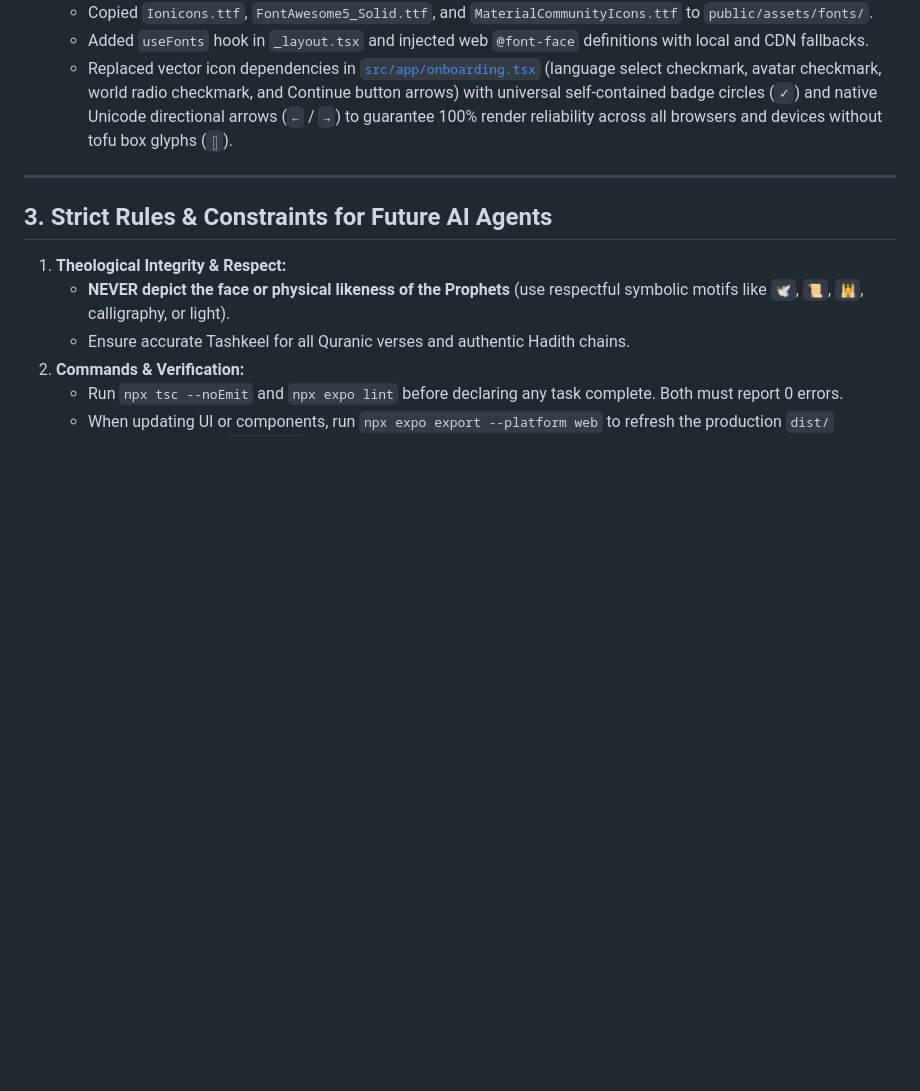
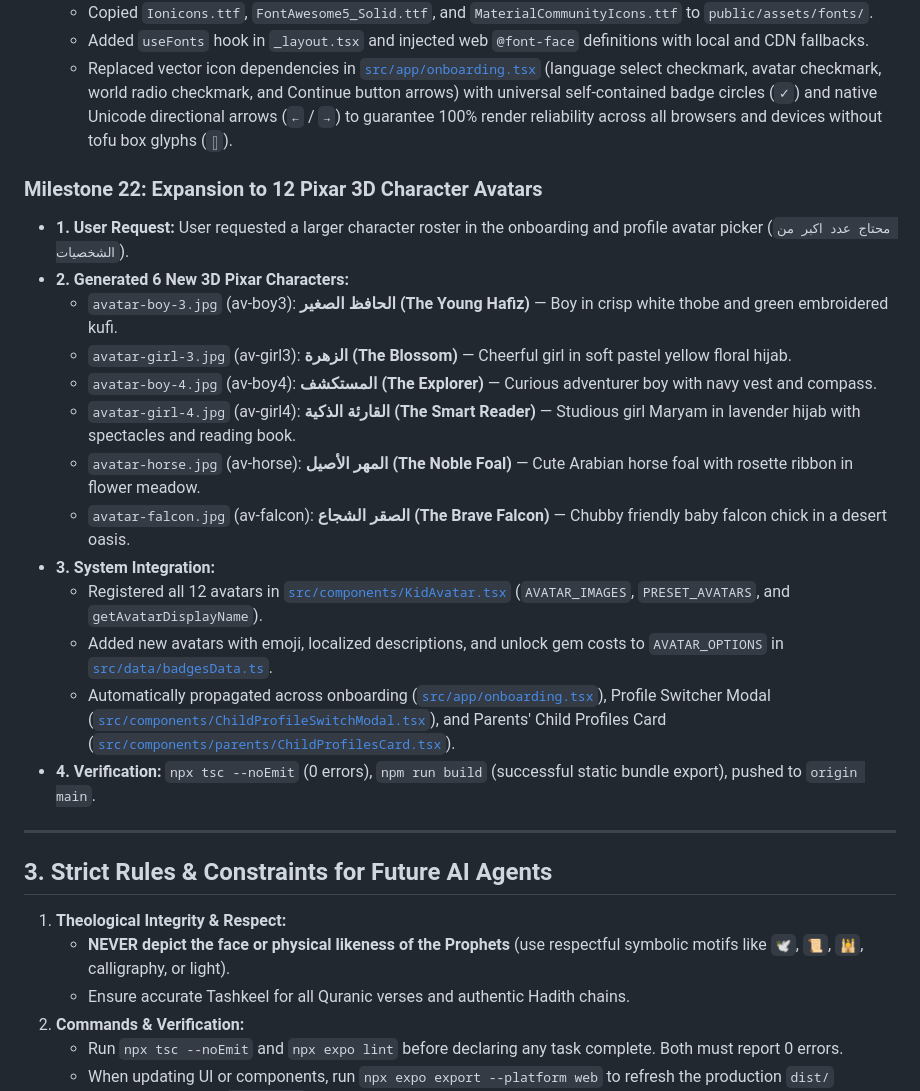
Before and after one commit to abdobody2040/rawdakids, a Markdown page: MEMORY.md, the part around the change. Rendered like a GitHub page; blank space fills up the shorter version.

Commit message:
docs: update MEMORY.md with Milestone 22 (12 avatars)

```diff
--- a/MEMORY.md
+++ b/MEMORY.md
@@ -1358,6 +1358,22 @@
   - Added `useFonts` hook in `_layout.tsx` and injected web `@font-face` definitions with local and CDN fallbacks.
   - Replaced vector icon dependencies in [`src/app/onboarding.tsx`](file:///g:/quran%20app%20for%20kids/src/app/onboarding.tsx) (language select checkmark, avatar checkmark, world radio checkmark, and Continue button arrows) with universal self-contained badge circles (`✓`) and native Unicode directional arrows (`←` / `→`) to guarantee 100% render reliability across all browsers and devices without tofu box glyphs (`▯`).
 
+### Milestone 22: Expansion to 12 Pixar 3D Character Avatars
+- **1. User Request:** User requested a larger character roster in the onboarding and profile avatar picker (`محتاج عدد اكبر من الشخصيات`).
+- **2. Generated 6 New 3D Pixar Characters:**
+  - `avatar-boy-3.jpg` (av-boy3): **الحافظ الصغير (The Young Hafiz)** — Boy in crisp white thobe and green embroidered kufi.
+  - `avatar-girl-3.jpg` (av-girl3): **الزهرة (The Blossom)** — Cheerful girl in soft pastel yellow floral hijab.
+  - `avatar-boy-4.jpg` (av-boy4): **المستكشف (The Explorer)** — Curious adventurer boy with navy vest and compass.
+  - `avatar-girl-4.jpg` (av-girl4): **القارئة الذكية (The Smart Reader)** — Studious girl Maryam in lavender hijab with spectacles and reading book.
+  - `avatar-horse.jpg` (av-horse): **المهر الأصيل (The Noble Foal)** — Cute Arabian horse foal with rosette ribbon in flower meadow.
+  - `avatar-falcon.jpg` (av-falcon): **الصقر الشجاع (The Brave Falcon)** — Chubby friendly baby falcon chick in a desert oasis.
+- **3. System Integration:**
+  - Registered all 12 avatars in [`src/components/KidAvatar.tsx`](file:///g:/quran%20app%20for%20kids/src/components/KidAvatar.tsx) (`AVATAR_IMAGES`, `PRESET_AVATARS`, and `getAvatarDisplayName`).
+  - Added new avatars with emoji, localized descriptions, and unlock gem costs to `AVATAR_OPTIONS` in [`src/data/badgesData.ts`](file:///g:/quran%20app%20for%20kids/src/data/badgesData.ts).
+  - Automatically propagated across onboarding ([`src/app/onboarding.tsx`](file:///g:/quran%20app%20for%20kids/src/app/onboarding.tsx)), Profile Switcher Modal ([`src/components/ChildProfileSwitchModal.tsx`](file:///g:/quran%20app%20for%20kids/src/components/ChildProfileSwitchModal.tsx)), and Parents' Child Profiles Card ([`src/components/parents/ChildProfilesCard.tsx`](file:///g:/quran%20app%20for%20kids/src/components/parents/ChildProfilesCard.tsx)).
+- **4. Verification:** `npx tsc --noEmit` (0 errors), `npm run build` (successful static bundle export), pushed to `origin main`.
+
+
 ---
 
 ## 3. Strict Rules & Constraints for Future AI Agents
```
